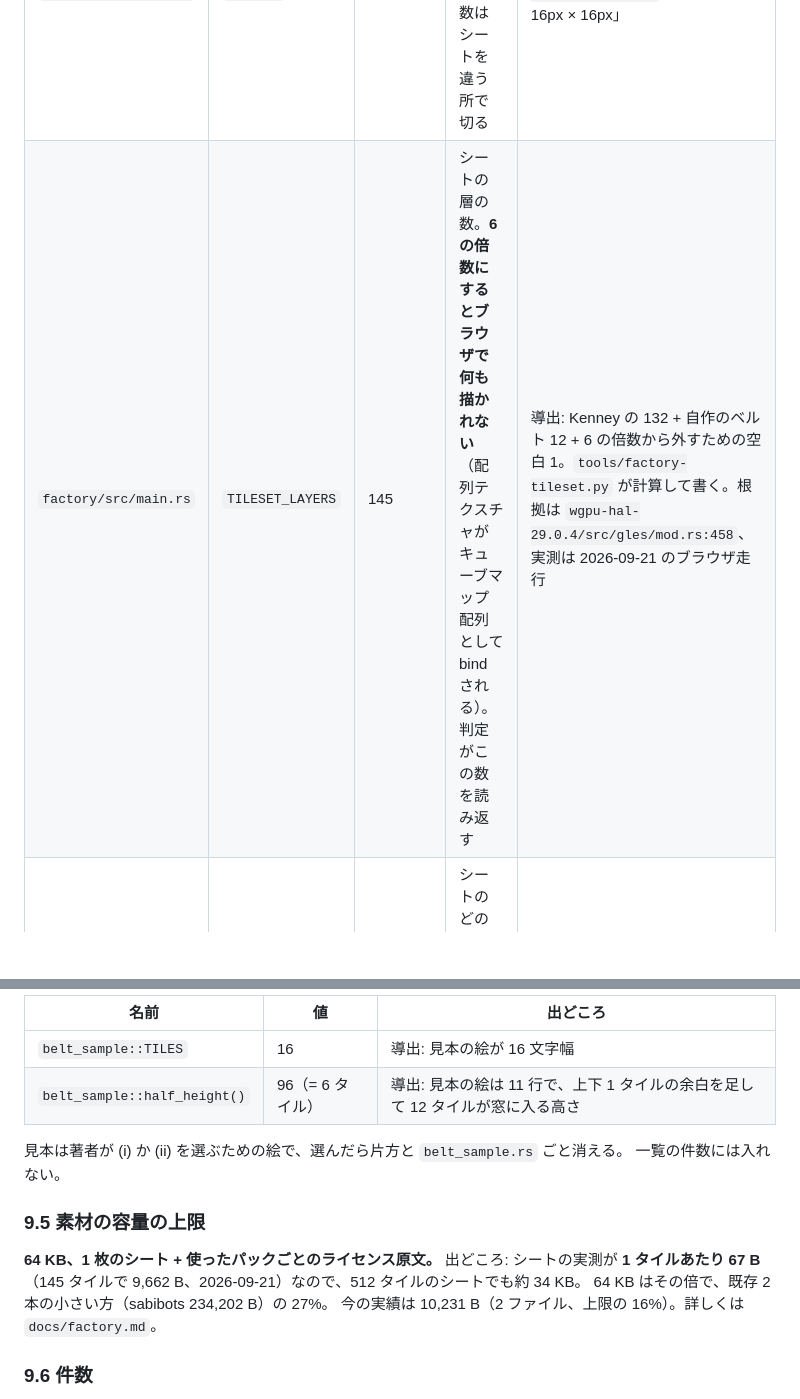
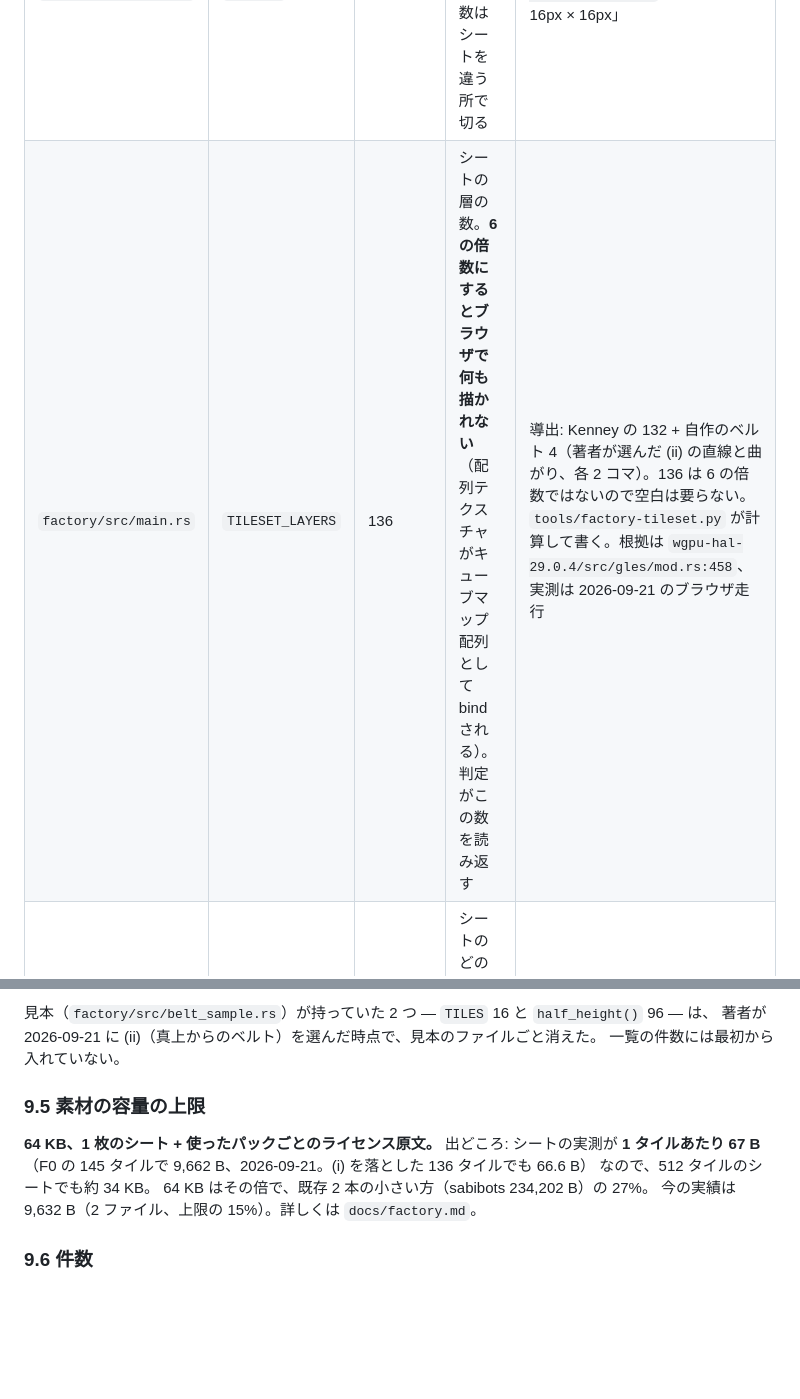
Before and after one commit to sabiruby/rubevy_games, a Markdown page: docs/numbers.md, 2 parts joined by grey strips. Rendered like a GitHub page; blank space fills up the shorter version.

```diff
--- a/docs/numbers.md
+++ b/docs/numbers.md
@@ -1098,7 +1098,7 @@ S5a が `grep` で拾った母数は S5a の時点のもの。S5b-1・S5b-2・S5
 | 位置 | 名前 | 値 | 変えると何が壊れるか | 出どころ |
 |---|---|---|---|---|
 | `factory/src/main.rs` | `TILE_PX` | 16 | 素材の 1 タイルの大きさ。違う数はシートを違う所で切る | 引用: `factory/art/Tilesheet-tiny-factory.txt`「Tile size • 16px × 16px」 |
-| `factory/src/main.rs` | `TILESET_LAYERS` | 145 | シートの層の数。**6 の倍数にするとブラウザで何も描かれない**（配列テクスチャがキューブマップ配列として bind される）。判定がこの数を読み返す | 導出: Kenney の 132 + 自作のベルト 12 + 6 の倍数から外すための空白 1。`tools/factory-tileset.py` が計算して書く。根拠は `wgpu-hal-29.0.4/src/gles/mod.rs:458`、実測は 2026-09-21 のブラウザ走行 |
+| `factory/src/main.rs` | `TILESET_LAYERS` | 136 | シートの層の数。**6 の倍数にするとブラウザで何も描かれない**（配列テクスチャがキューブマップ配列として bind される）。判定がこの数を読み返す | 導出: Kenney の 132 + 自作のベルト 4（著者が選んだ (ii) の直線と曲がり、各 2 コマ）。136 は 6 の倍数ではないので空白は要らない。`tools/factory-tileset.py` が計算して書く。根拠は `wgpu-hal-29.0.4/src/gles/mod.rs:458`、実測は 2026-09-21 のブラウザ走行 |
 | `factory/src/main.rs` | `FLOOR_PLATES` / `GROUND` | `[0,1,2]` / `3` | シートのどのタイルか。F1 が床ごと捨てる | 引用: シートを 2026-09-21 に読んだ（`docs/factory.md` の表） |
 
 ### 9.2 動かす側 (c) — `factory.settings.txt`
@@ -1123,18 +1123,15 @@ S5a が `grep` で拾った母数は S5a の時点のもの。S5b-1・S5b-2・S5
 
-| 名前 | 値 | 出どころ |
-|---|---|---|
-| `belt_sample::TILES` | 16 | 導出: 見本の絵が 16 文字幅 |
-| `belt_sample::half_height()` | 96（= 6 タイル） | 導出: 見本の絵は 11 行で、上下 1 タイルの余白を足して 12 タイルが窓に入る高さ |
-
-見本は著者が (i) か (ii) を選ぶための絵で、選んだら片方と `belt_sample.rs` ごと消える。
-一覧の件数には入れない。
+見本（`factory/src/belt_sample.rs`）が持っていた 2 つ — `TILES` 16 と `half_height()` 96 — は、
+著者が 2026-09-21 に (ii)（真上からのベルト）を選んだ時点で、見本のファイルごと消えた。
+一覧の件数には最初から入れていない。
 
 ### 9.5 素材の容量の上限
 
 **64 KB、1 枚のシート + 使ったパックごとのライセンス原文。** 出どころ: シートの実測が
-**1 タイルあたり 67 B**（145 タイルで 9,662 B、2026-09-21）なので、512 タイルのシートでも約 34 KB。
+**1 タイルあたり 67 B**（F0 の 145 タイルで 9,662 B、2026-09-21。(i) を落とした 136 タイルでも 66.6 B）
+なので、512 タイルのシートでも約 34 KB。
 64 KB はその倍で、既存 2 本の小さい方（sabibots 234,202 B）の 27%。
-今の実績は 10,231 B（2 ファイル、上限の 16%）。詳しくは `docs/factory.md`。
+今の実績は 9,632 B（2 ファイル、上限の 15%）。詳しくは `docs/factory.md`。
 
 ### 9.6 件数
 
```
Also changed, not shown: other parts of docs/numbers.md (+1 -1 lines), CREDITS.md (+9 -7 lines), docs/factory.md (+26 -18 lines), docs/worklog/2026-09-21-factory-F1.md (added, +52 -0 lines), docs/factory-tiles.png, factory/assets/tiles/factory-tiles.png, 5 other files.
